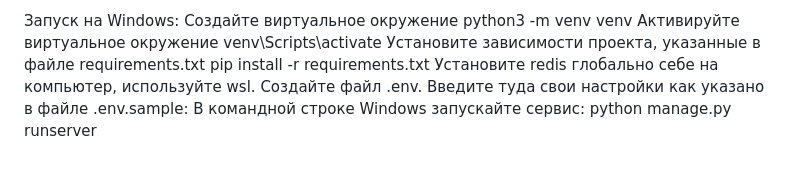
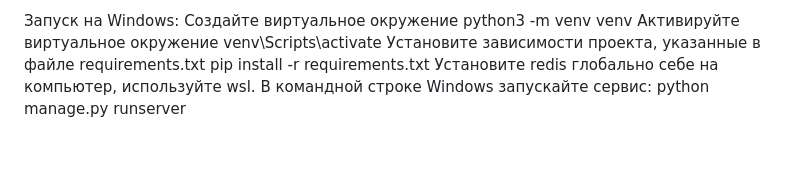
Before and after one commit to Nasssttasia/mailing_service, a Markdown page: README.md, the part around the change. Drawn GitHub-style.

```diff
--- a/README.md
+++ b/README.md
@@ -24,5 +24,4 @@
 Активируйте виртуальное окружение venv\Scripts\activate
 Установите зависимости проекта, указанные в файле requirements.txt pip install -r requirements.txt
 Установите redis глобально себе на компьютер, используйте wsl.
-Создайте файл .env. Введите туда свои настройки как указано в файле .env.sample:
 В командной строке Windows запускайте сервис: python manage.py runserver
```
